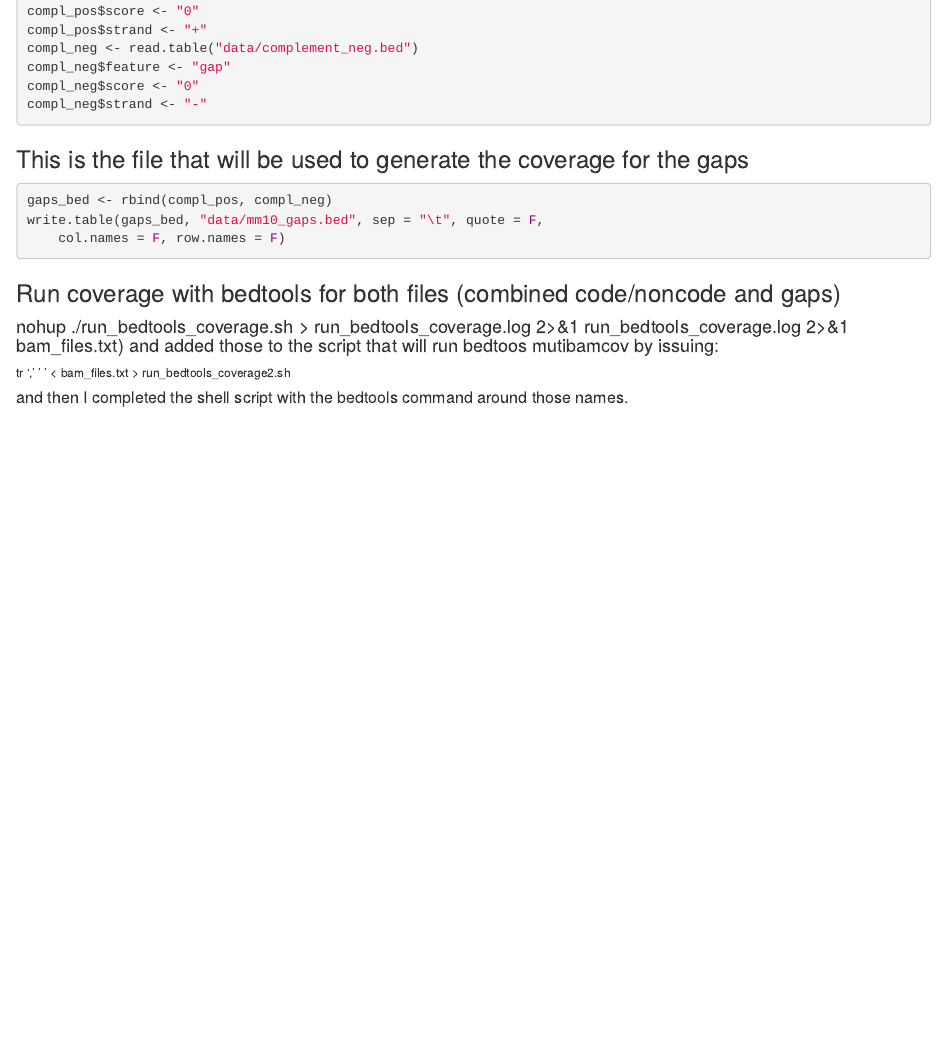
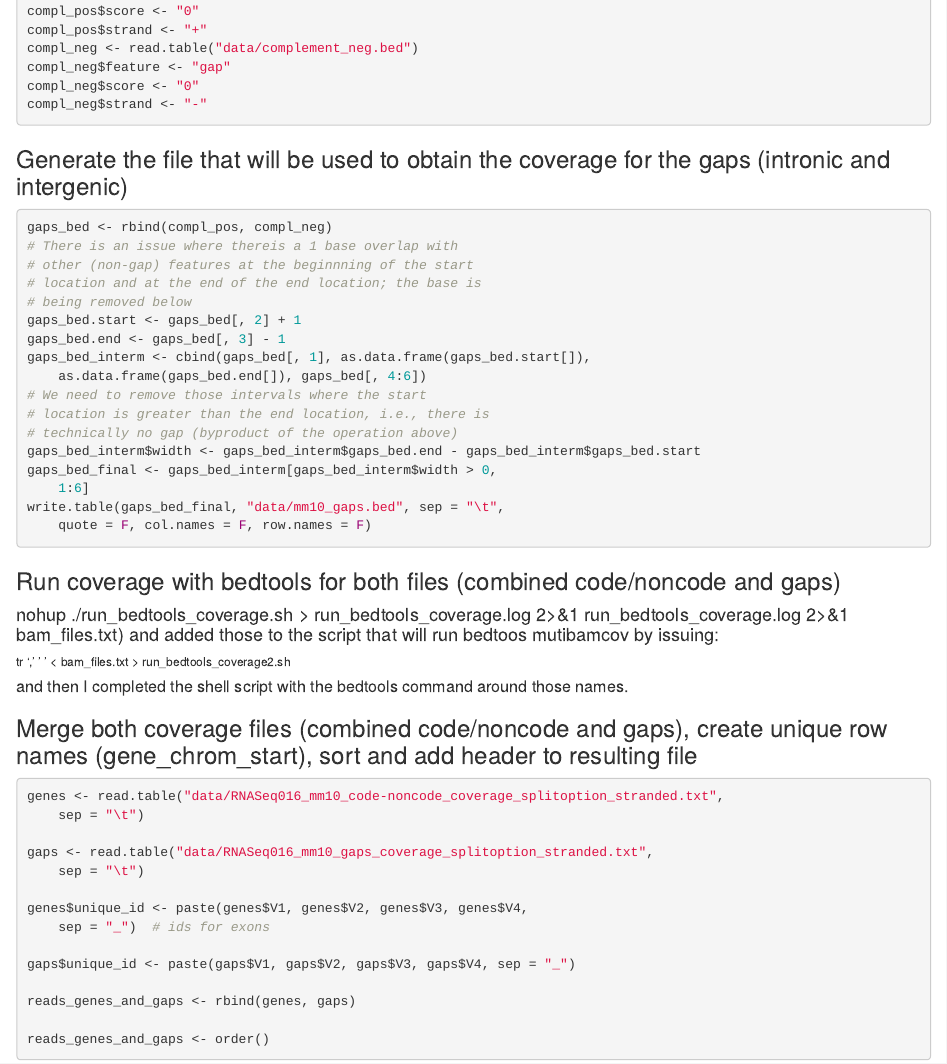
Before and after one commit to parcbioinfo/HDID2_Code_Noncode, an R Markdown document (scripts/Prepare_non_overlapping_code-and-noncode_list_for_running_coverage.Rmd): the page in a window 1100 px wide, from 3390 px down. Rendered offline with R 4.5, knitr and Pandoc, with nearby package versions.

Commit message:
Fixed gaps file intervals (they were overlapping with other genomic features by 1 base at each side);

````diff
--- a/scripts/Prepare_non_overlapping_code-and-noncode_list_for_running_coverage.Rmd
+++ b/scripts/Prepare_non_overlapping_code-and-noncode_list_for_running_coverage.Rmd
@@ -121,10 +121,17 @@ compl_neg$feature <- "gap"
 compl_neg$score <- "0"
 compl_neg$strand <- "-"
 ```
-### This is the file that will be used to generate the coverage for the gaps
+### Generate the file that will be used to obtain the coverage for the gaps (intronic and intergenic)
 ```{r eval=FALSE}
 gaps_bed <- rbind(compl_pos,compl_neg)
-write.table(gaps_bed,"data/mm10_gaps.bed", sep="\t",quote=F,col.names=F,row.names=F)
+#There is an issue where thereis a 1 base overlap with other (non-gap) features at the beginnning of the start location and at the end of the end location; the base is being removed below
+gaps_bed.start<- gaps_bed[,2]+1
+gaps_bed.end<-gaps_bed[,3]-1
+gaps_bed_interm <- cbind(gaps_bed[,1],as.data.frame(gaps_bed.start[]),as.data.frame(gaps_bed.end[]),gaps_bed[,4:6])
+#We need to remove those intervals where the start location is greater than the end location, i.e., there is technically no gap (byproduct of the operation above)
+gaps_bed_interm$width<-gaps_bed_interm$gaps_bed.end - gaps_bed_interm$gaps_bed.start
+gaps_bed_final<-gaps_bed_interm[gaps_bed_interm$width > 0,1:6]
+write.table(gaps_bed_final,"data/mm10_gaps.bed", sep="\t",quote=F,col.names=F,row.names=F)
 ```
 
 ### Run coverage with bedtools for both files (combined code/noncode and gaps)
@@ -133,3 +140,19 @@ write.table(gaps_bed,"data/mm10_gaps.bed", sep="\t",quote=F,col.names=F,row.name
 ##### NOTE: I HAVE HARDCODED THE NAMES OF THE SAMPLES IN run_bedtools_coverage.sh (rather than using a wildcard) to make sure we know the order of the columns in the read coverage result file. I have created a file with the sample names (ls *.bam > bam_files.txt) and added those to the script that will run bedtoos mutibamcov by issuing:
 ###### tr ',\n' ' ' < bam_files.txt > run_bedtools_coverage2.sh
 ##### and then I completed the shell script with the bedtools command around those names.
+
+### Merge both coverage files (combined code/noncode and gaps), create unique row names (gene_chrom_start), sort and add header to resulting file
+
+```{r eval=FALSE}
+genes<-read.table("data/RNASeq016_mm10_code-noncode_coverage_splitoption_stranded.txt",sep="\t")
+
+gaps<-read.table("data/RNASeq016_mm10_gaps_coverage_splitoption_stranded.txt",sep="\t")
+
+genes$unique_id<-paste(genes$V1,genes$V2,genes$V3,genes$V4,sep="_") # ids for exons
+
+gaps$unique_id<-paste(gaps$V1,gaps$V2,gaps$V3,gaps$V4,sep="_")
+
+reads_genes_and_gaps<-rbind(genes,gaps)
+
+reads_genes_and_gaps<-order()
+```
````
Also changed, not shown: 1 other file.
